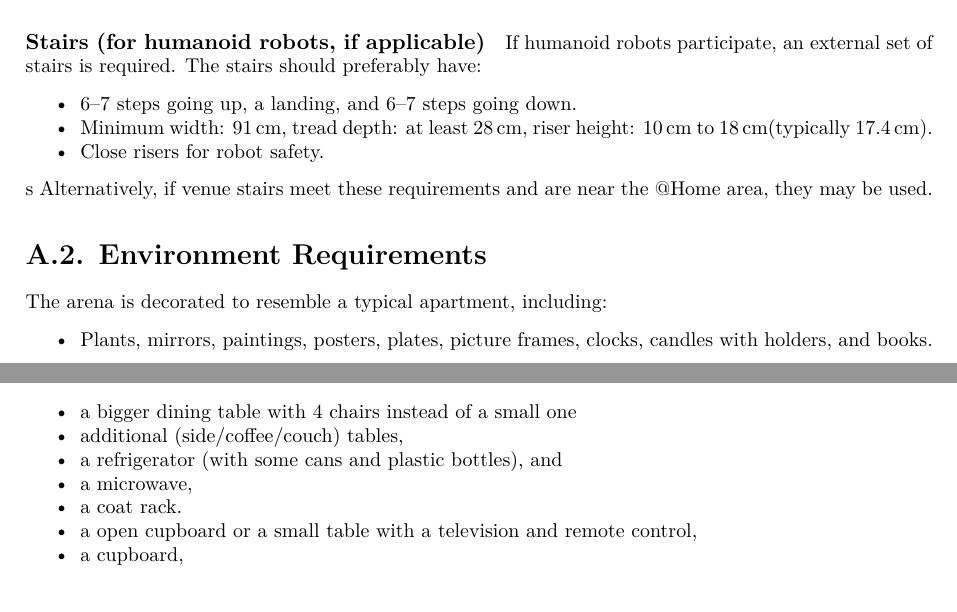
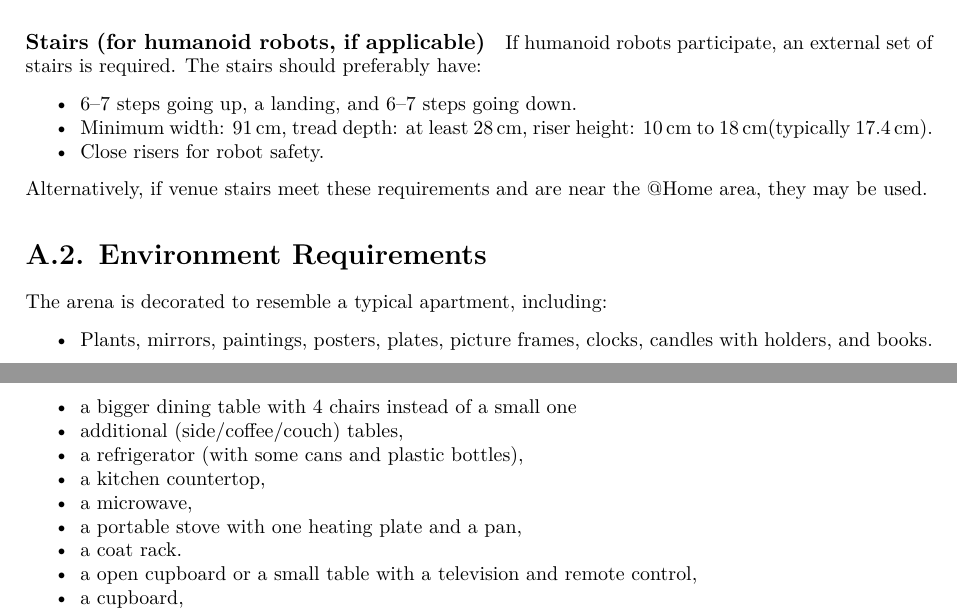
Before and after one commit to RoboCupAtHome/RuleBook, a LaTeX thesis (documents/rulebook.tex, which reads pages/LeagueRequirements.tex): two parts of pages 76 and 77 of 80, joined at a grey line, cut so that both start at the same text. Compiled offline with XeLaTeX.

Commit message:
add optional stove with pan

```diff
--- a/pages/LeagueRequirements.tex
+++ b/pages/LeagueRequirements.tex
@@ -60,7 +60,7 @@ These additional requirements are not mandated by the rules but based on request
     \item 6--7 steps going up, a landing, and 6--7 steps going down.
     \item Minimum width: \qty{91}{\centi\metre}, tread depth: at least \qty{28}{\centi\metre}, riser height: \qtyrange{10}{18}{\centi\metre}(typically \qty{17.4}{\centi\metre}).
     \item Close risers for robot safety.
-\end{itemize}s
+\end{itemize}
 Alternatively, if venue stairs meet these requirements and are near the @Home area, they may be used.
 
 \section{Environment Requirements}
@@ -91,8 +91,10 @@ Although not strictly required, the following additional furnishings are recomme
 \begin{itemize}
     \item a bigger dining table with 4 chairs instead of a small one
     \item additional (side/coffee/couch) tables,
-    \item a refrigerator (with some cans and plastic bottles), and
+    \item a refrigerator (with some cans and plastic bottles),
+    \item a kitchen countertop,
     \item a microwave,
+    \item a portable stove with one heating plate and a pan,
     \item a coat rack.
     \item a open cupboard or a small table with a television and remote control,
     \item a cupboard,
```
